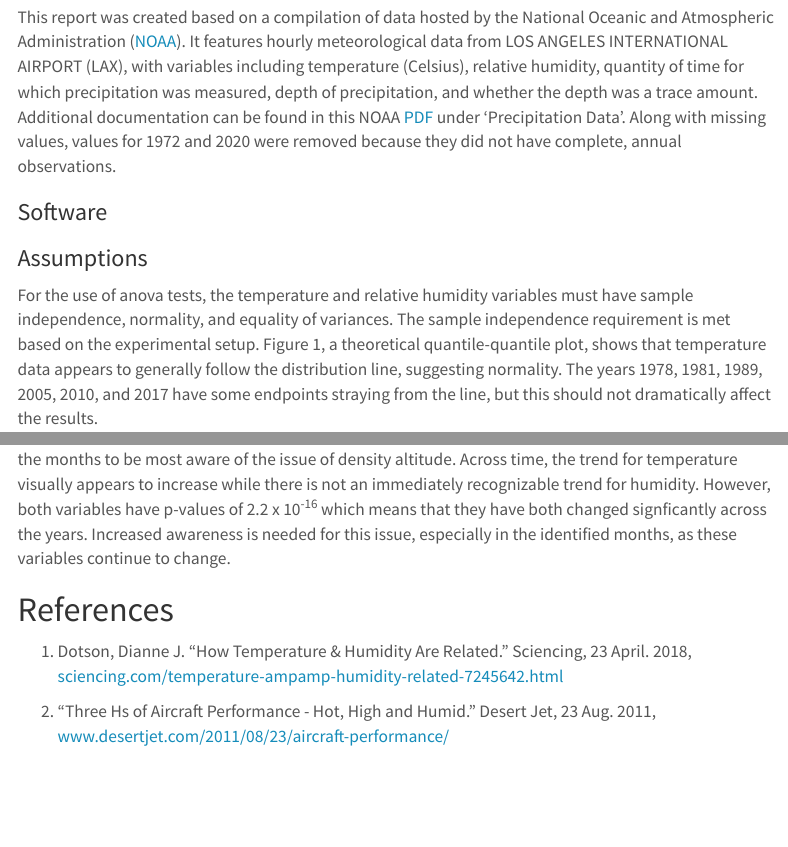
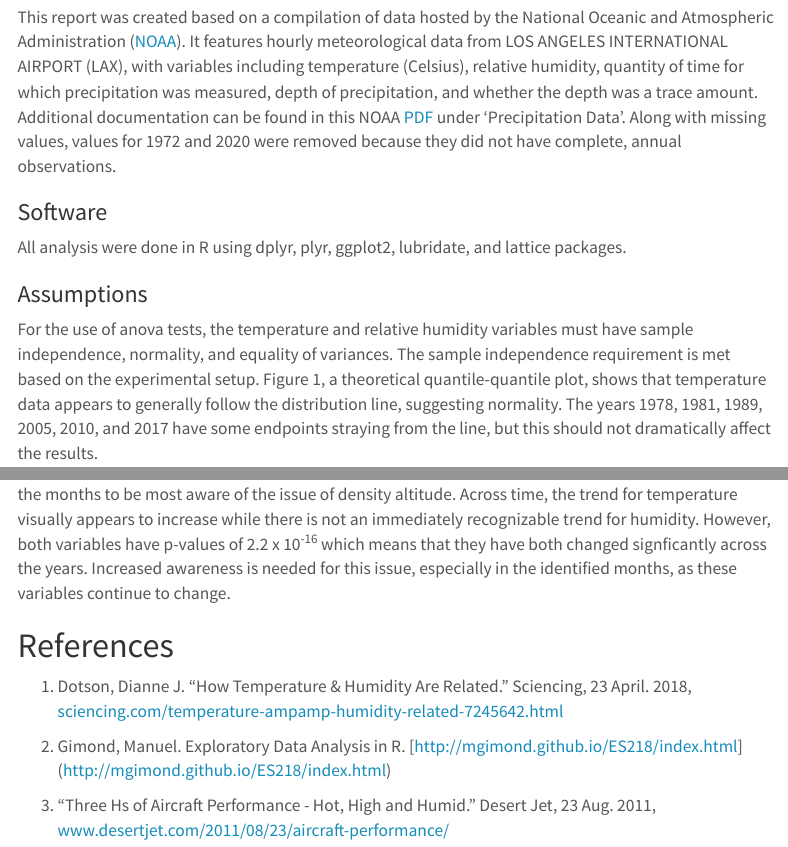
Before and after one commit to Makaylahc/FlightClimate_Analysis, an R Markdown document (Presentation/FinalProject.Rmd): the page in a window 1100 px wide, from 920 px down, and a second part further down, joined at a grey line. Rendered offline with R 4.5, knitr and Pandoc, with nearby package versions; the code chunks are not run, so their results and figures are left out; menus at the side of the page are left out.

Commit message:
Updated Software Section

```diff
--- a/Presentation/FinalProject.Rmd
+++ b/Presentation/FinalProject.Rmd
@@ -63,7 +63,7 @@ knitr::opts_chunk$set(echo = FALSE, message = FALSE, warning = FALSE)
   This report was created based on a compilation of data hosted by the National Oceanic and Atmospheric Administration ([NOAA](ftp://ftp.ncdc.noaa.gov/pub/data/noaa/isd-lite/)). It features hourly meteorological data from LOS ANGELES INTERNATIONAL AIRPORT (LAX), with variables including temperature (Celsius), relative humidity, quantity of time for which precipitation was measured, depth of precipitation, and whether the depth was a trace amount. Additional documentation can be found in this NOAA [PDF](https://www1.ncdc.noaa.gov/pub/data/ish/ish-format-document.pdf) under 'Precipitation Data'. Along with missing values, values for 1972 and 2020 were removed because they did not have complete, annual observations.
 
 ### Software
-
+All analysis were done in R using dplyr, plyr, ggplot2, lubridate, and lattice packages.
 
 ### Assumptions
 
@@ -245,4 +245,6 @@ anova(rhregression)
 
 1. Dotson, Dianne J. “How Temperature & Humidity Are Related.” Sciencing, 23 April. 2018, [sciencing.com/temperature-ampamp-humidity-related-7245642.html](sciencing.com/temperature-ampamp-humidity-related-7245642.html)
 
-2. “Three Hs of Aircraft Performance - Hot, High and Humid.” Desert Jet, 23 Aug. 2011, [www.desertjet.com/2011/08/23/aircraft-performance/](www.desertjet.com/2011/08/23/aircraft-performance/)
+2. Gimond, Manuel. Exploratory Data Analysis in R. [http://mgimond.github.io/ES218/index.html] (http://mgimond.github.io/ES218/index.html)
+
+3. “Three Hs of Aircraft Performance - Hot, High and Humid.” Desert Jet, 23 Aug. 2011, [www.desertjet.com/2011/08/23/aircraft-performance/](www.desertjet.com/2011/08/23/aircraft-performance/)
```
